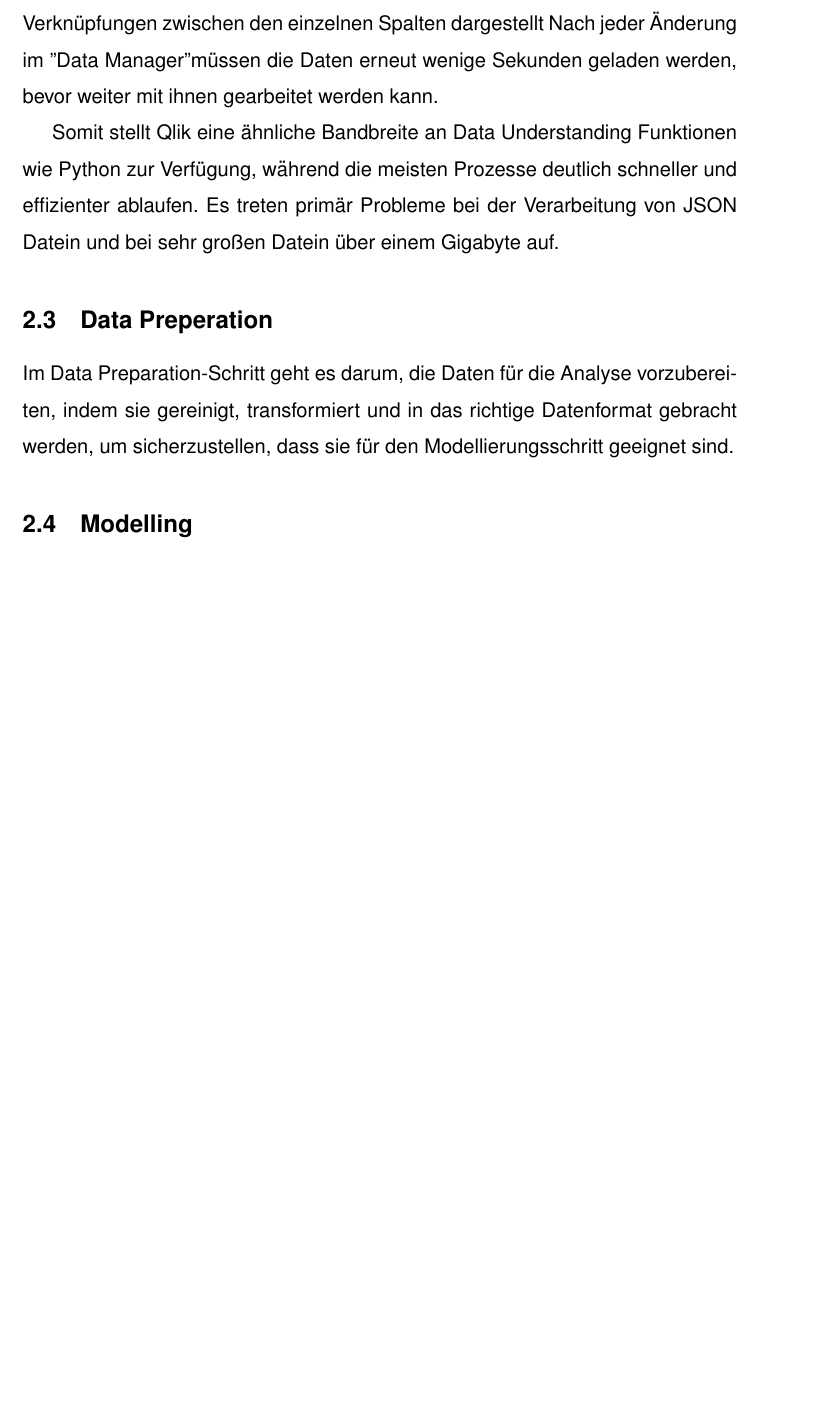
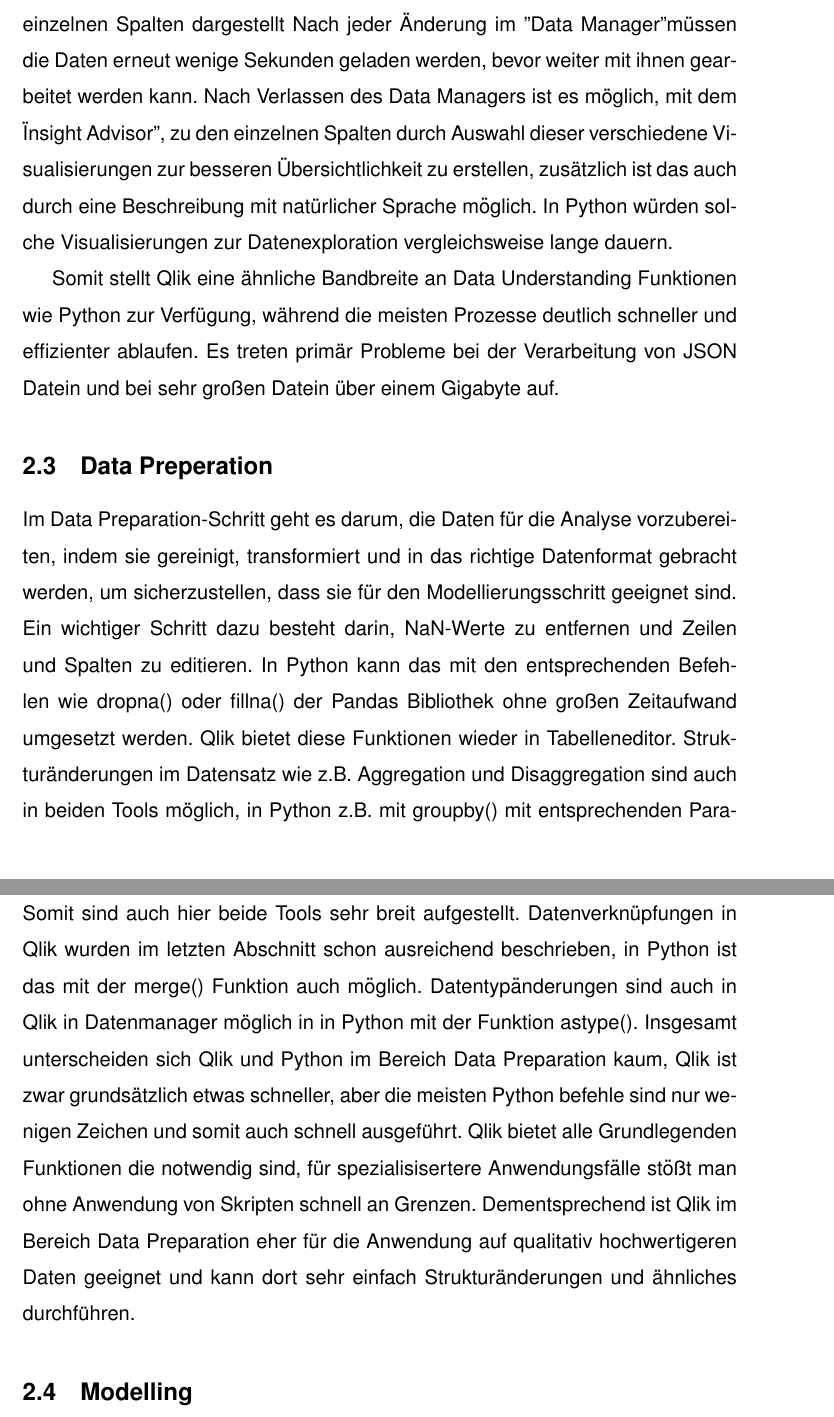
Before and after one commit to DataScience-DHBWKA/Human-Development-Qlik-vs-Python-Gruppe-8, a LaTeX document (Ausarbeitung/document.tex): part of page 9 of 10 before the commit and two parts of pages 9 and 10 of 11 after it, the two joined at a grey line, cut so that both start at the same text, the shorter picture padded with empty space. Compiled offline with pdfLaTeX.

Commit message:
Data Preparation fertig

```diff
--- a/Ausarbeitung/document.tex
+++ b/Ausarbeitung/document.tex
@@ -98,14 +99,20 @@
 	Im Datenmanager existiert neben der Verknüfungsperspektive die tabellenperspektive, hier lassen sich ein einzelne Werte wie z.B. NaN-Werte suchen.
 	Zur besseren Visualisierung der Verknüpfungen kann auch in den "Data Model Viewer" gewechselt werden, hier sind die einzelnen Datensätze in Tabellenform mit Verknüpfungen zwischen den einzelnen Spalten dargestellt
 	Nach jeder Änderung im "Data Manager" müssen die Daten erneut wenige Sekunden geladen werden, bevor weiter mit ihnen gearbeitet werden kann.
+	Nach Verlassen des Data Managers ist es möglich, mit dem "Insight Advisor", zu den einzelnen Spalten durch
+	Auswahl dieser verschiedene Visualisierungen zur besseren Übersichtlichkeit zu erstellen, zusätzlich ist das auch durch eine Beschreibung mit natürlicher Sprache möglich. In Python würden solche Visualisierungen zur Datenexploration vergleichsweise lange dauern.
 
 	Somit stellt Qlik eine ähnliche Bandbreite an Data Understanding Funktionen wie Python zur Verfügung, während die meisten Prozesse deutlich schneller und effizienter ablaufen. Es treten primär Probleme bei der Verarbeitung von JSON Datein und bei sehr großen Datein über einem Gigabyte auf.
 
 	\subsection{Data Preperation}
 	Im Data Preparation-Schritt geht es darum, die Daten für die Analyse vorzubereiten, indem sie gereinigt, transformiert und in das richtige Datenformat gebracht werden, um sicherzustellen, dass sie für den Modellierungsschritt geeignet sind.
-
-
-
+	Ein wichtiger Schritt dazu besteht darin, NaN-Werte zu entfernen und Zeilen und Spalten zu editieren. In Python kann das mit den entsprechenden Befehlen wie dropna() oder fillna() der Pandas Bibliothek ohne großen Zeitaufwand umgesetzt werden.
+	Qlik bietet diese Funktionen wieder in Tabelleneditor.
+	Strukturänderungen im Datensatz wie z.B. Aggregation und Disaggregation sind auch in beiden Tools möglich, in Python z.B. mit groupby() mit entsprechenden Parametern, in Qlik gibt es die Funktionen Sum(), Avg(), Count(), Min() und Max().
+	Somit sind auch hier beide Tools sehr breit aufgestellt.
+	Datenverknüpfungen in Qlik wurden im letzten Abschnitt schon ausreichend beschrieben, in Python ist das mit der  merge() Funktion auch möglich.
+	Datentypänderungen sind auch in Qlik in Datenmanager möglich in in Python mit der Funktion astype().
+	Insgesamt unterscheiden sich Qlik und Python im Bereich Data Preparation kaum, Qlik ist zwar grundsätzlich etwas schneller, aber die meisten Python befehle sind nur wenigen Zeichen und somit auch schnell ausgeführt. Qlik bietet alle Grundlegenden Funktionen die notwendig sind, für spezialisisertere Anwendungsfälle stößt man ohne Anwendung von Skripten schnell an Grenzen. Dementsprechend ist Qlik im Bereich Data Preparation eher für die Anwendung auf qualitativ hochwertigeren Daten geeignet und kann dort sehr einfach Strukturänderungen und ähnliches durchführen.
 
 
 	\subsection{Modelling}
```
Also changed, not shown: Ausarbeitung/document.pdf, Ausarbeitung/document.tex (1 more changed lines), 3 other files.
